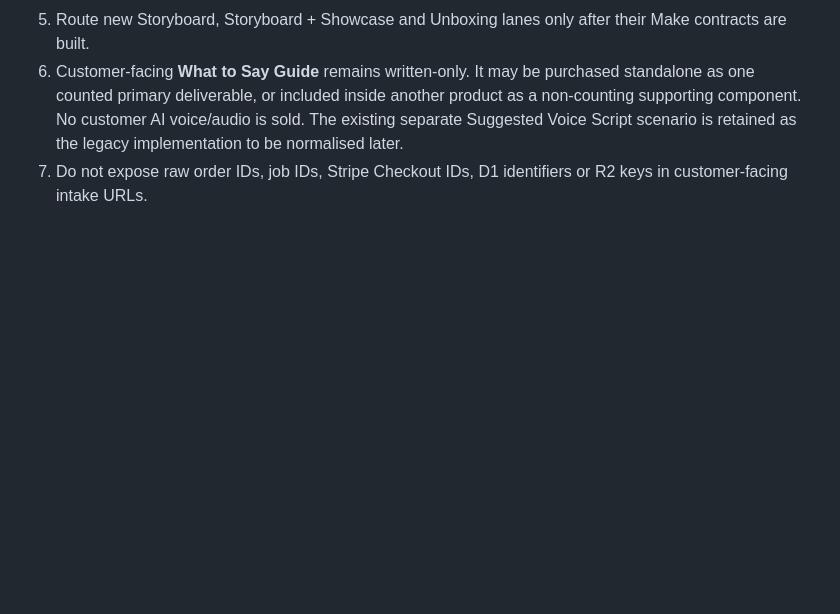
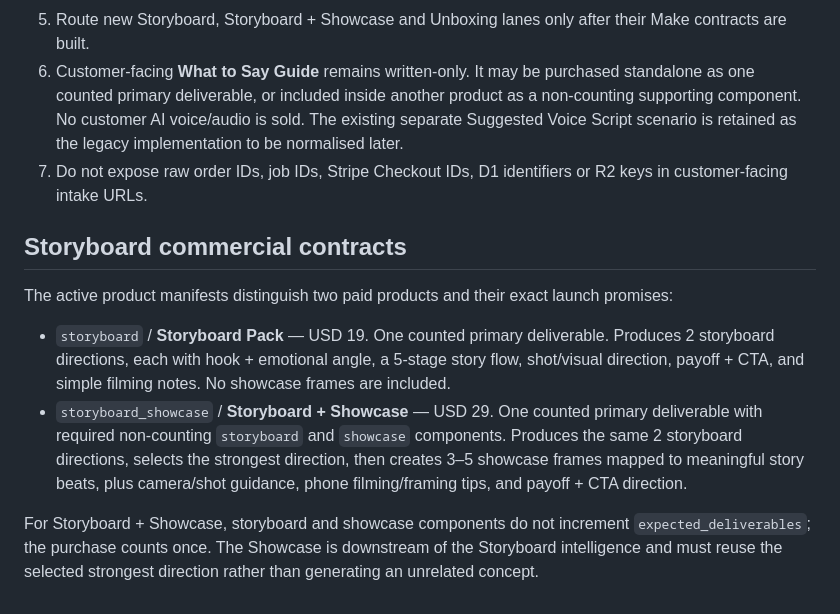
Before and after one commit to tripsdelivered-sketch/make-you-stop, a Markdown page: worker-upload/ARCHITECTURE.md, the part around the change. Rendered like a GitHub page; blank space fills up the shorter version.

Commit message:
Document Storyboard launch contracts

```diff
--- a/worker-upload/ARCHITECTURE.md
+++ b/worker-upload/ARCHITECTURE.md
@@ -258,3 +258,12 @@ During migration:
 5. Route new Storyboard, Storyboard + Showcase and Unboxing lanes only after their Make contracts are built.
 6. Customer-facing **What to Say Guide** remains written-only. It may be purchased standalone as one counted primary deliverable, or included inside another product as a non-counting supporting component. No customer AI voice/audio is sold. The existing separate Suggested Voice Script scenario is retained as the legacy implementation to be normalised later.
 7. Do not expose raw order IDs, job IDs, Stripe Checkout IDs, D1 identifiers or R2 keys in customer-facing intake URLs.
+
+## Storyboard commercial contracts
+
+The active product manifests distinguish two paid products and their exact launch promises:
+
+- `storyboard` / **Storyboard Pack** — USD 19. One counted primary deliverable. Produces 2 storyboard directions, each with hook + emotional angle, a 5-stage story flow, shot/visual direction, payoff + CTA, and simple filming notes. No showcase frames are included.
+- `storyboard_showcase` / **Storyboard + Showcase** — USD 29. One counted primary deliverable with required non-counting `storyboard` and `showcase` components. Produces the same 2 storyboard directions, selects the strongest direction, then creates 3–5 showcase frames mapped to meaningful story beats, plus camera/shot guidance, phone filming/framing tips, and payoff + CTA direction.
+
+For Storyboard + Showcase, storyboard and showcase components do not increment `expected_deliverables`; the purchase counts once. The Showcase is downstream of the Storyboard intelligence and must reuse the selected strongest direction rather than generating an unrelated concept.
```
